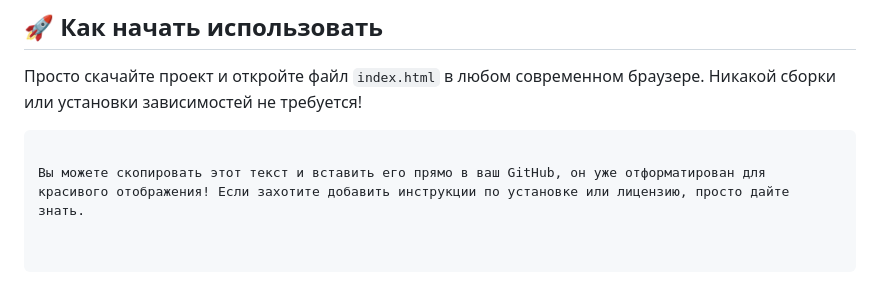
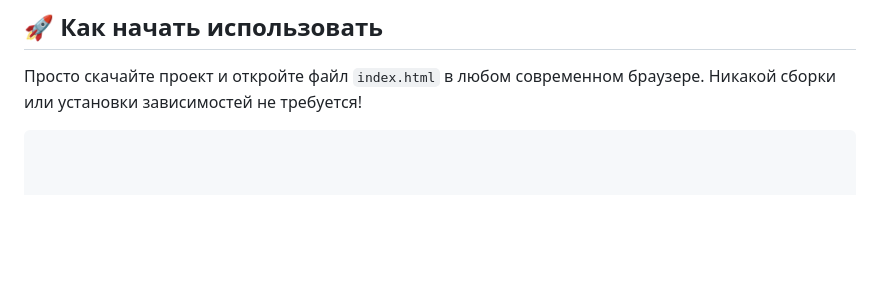
Before and after one commit to AlexMcKonst/shape_mask_studio_pro, a Markdown page: README.md, the part around the change. Drawn GitHub-style; blank space fills up the shorter version.

````diff
--- a/README.md
+++ b/README.md
@@ -32,5 +32,3 @@
 
 Просто скачайте проект и откройте файл `index.html` в любом современном браузере. Никакой сборки или установки зависимостей не требуется!
 ```eof
-
-Вы можете скопировать этот текст и вставить его прямо в ваш GitHub, он уже отформатирован для красивого отображения! Если захотите добавить инструкции по установке или лицензию, просто дайте знать.
````
